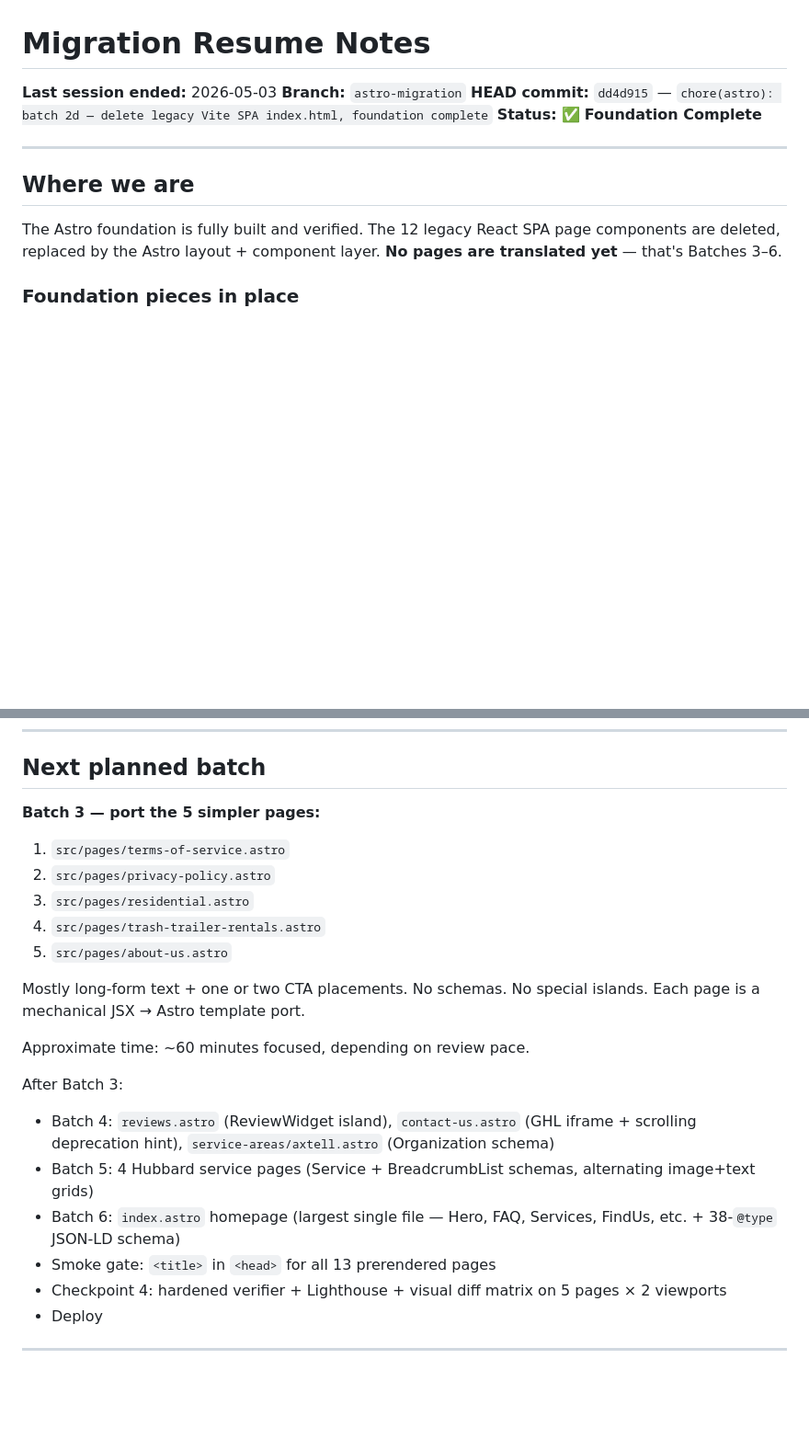
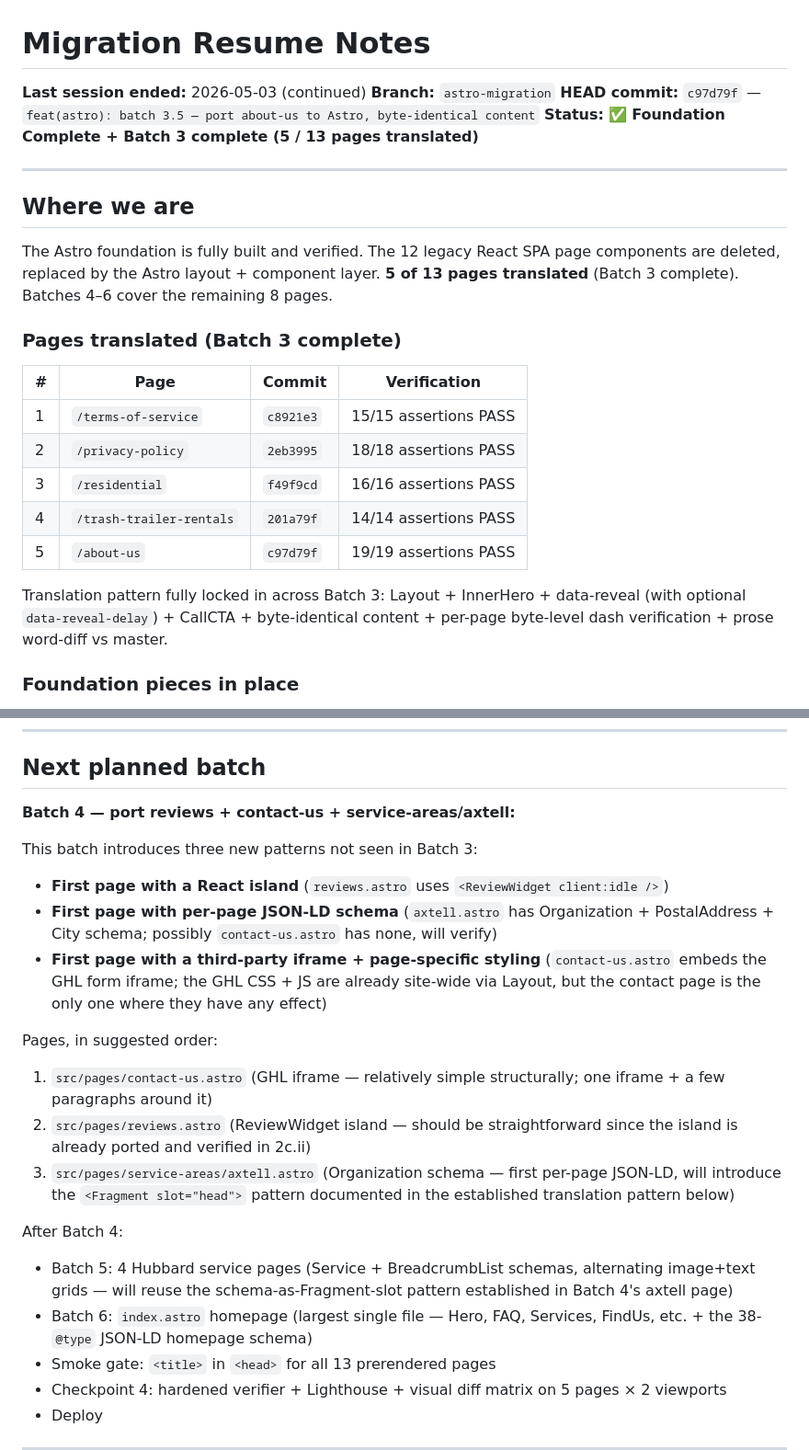
Before and after one commit to anthonykmartinez01/rankin-waste-management, a Markdown page: MIGRATION-RESUME.md, 2 parts joined by grey strips. Shown at 92% size. GitHub-like rendering; blank space fills up the shorter version.

Commit message:
docs(astro): update resume notes — Batch 3 complete, 5/13 pages translated
Updated MIGRATION-RESUME.md to reflect post-Batch-3 state:
  - HEAD commit: c97d79f (was dd4d915 / Foundation Complete)
  - Status: Foundation Complete + Batch 3 complete (5/13 pages translated)
  - Added 'Pages translated' table with all 5 commits + per-page assertion counts
  - Updated 'Next planned batch' section to point at Batch 4 (reviews +
    contact-us + axtell — first batch with React islands + per-page schema)
  - Updated resume prompt to start from Batch 4 with the new patterns it
    introduces (Fragment slot='head' for per-page schema, ReviewWidget
    client:idle island, GHL iframe page)

Translation pattern (locked in across Batch 3):
  - Layout title + description from migration-baseline.md §2
  - InnerHero with title (and optional bgImage)
  - data-reveal attribute on each useReveal() wrapper, with optional
    data-reveal-delay='0.X' matching pre-migration delay parameter
  - CallCTA component
  - className → class
  - Byte-identical content + per-page byte-level dash verification
  - Prose word-diff vs master (expecting only JSX ');' '}' artifacts)

Co-Authored-By: Claude Opus 4.7 (1M context) <noreply@anthropic.com>

```diff
--- a/MIGRATION-RESUME.md
+++ b/MIGRATION-RESUME.md
@@ -1,15 +1,27 @@
 # Migration Resume Notes
 
-**Last session ended:** 2026-05-03
+**Last session ended:** 2026-05-03 (continued)
 **Branch:** `astro-migration`
-**HEAD commit:** `dd4d915` — `chore(astro): batch 2d — delete legacy Vite SPA index.html, foundation complete`
-**Status:** ✅ **Foundation Complete**
+**HEAD commit:** `c97d79f` — `feat(astro): batch 3.5 — port about-us to Astro, byte-identical content`
+**Status:** ✅ **Foundation Complete + Batch 3 complete (5 / 13 pages translated)**
 
 ---
 
 ## Where we are
 
-The Astro foundation is fully built and verified. The 12 legacy React SPA page components are deleted, replaced by the Astro layout + component layer. **No pages are translated yet** — that's Batches 3–6.
+The Astro foundation is fully built and verified. The 12 legacy React SPA page components are deleted, replaced by the Astro layout + component layer. **5 of 13 pages translated** (Batch 3 complete). Batches 4–6 cover the remaining 8 pages.
+
+### Pages translated (Batch 3 complete)
+
+| # | Page | Commit | Verification |
+|---|---|---|---|
+| 1 | `/terms-of-service` | `c8921e3` | 15/15 assertions PASS |
+| 2 | `/privacy-policy` | `2eb3995` | 18/18 assertions PASS |
+| 3 | `/residential` | `f49f9cd` | 16/16 assertions PASS |
+| 4 | `/trash-trailer-rentals` | `201a79f` | 14/14 assertions PASS |
+| 5 | `/about-us` | `c97d79f` | 19/19 assertions PASS |
+
+Translation pattern fully locked in across Batch 3: Layout + InnerHero + data-reveal (with optional `data-reveal-delay`) + CallCTA + byte-identical content + per-page byte-level dash verification + prose word-diff vs master.
 
 ### Foundation pieces in place
 - Astro 5.18 + React 19 + Tailwind v4 toolchain (Batch 1)
@@ -32,21 +44,21 @@ node scripts/verify-ssg.mjs  # head-only assertions; runs against dist/<route>/i
 
 ## Next planned batch
 
-**Batch 3 — port the 5 simpler pages:**
-1. `src/pages/terms-of-service.astro`
-2. `src/pages/privacy-policy.astro`
-3. `src/pages/residential.astro`
-4. `src/pages/trash-trailer-rentals.astro`
-5. `src/pages/about-us.astro`
+**Batch 4 — port reviews + contact-us + service-areas/axtell:**
 
-Mostly long-form text + one or two CTA placements. No schemas. No special islands. Each page is a mechanical JSX → Astro template port.
+This batch introduces three new patterns not seen in Batch 3:
+- **First page with a React island** (`reviews.astro` uses `<ReviewWidget client:idle />`)
+- **First page with per-page JSON-LD schema** (`axtell.astro` has Organization + PostalAddress + City schema; possibly `contact-us.astro` has none, will verify)
+- **First page with a third-party iframe + page-specific styling** (`contact-us.astro` embeds the GHL form iframe; the GHL CSS + JS are already site-wide via Layout, but the contact page is the only one where they have any effect)
 
-Approximate time: ~60 minutes focused, depending on review pace.
+Pages, in suggested order:
+1. `src/pages/contact-us.astro` (GHL iframe — relatively simple structurally; one iframe + a few paragraphs around it)
+2. `src/pages/reviews.astro` (ReviewWidget island — should be straightforward since the island is already ported and verified in 2c.ii)
+3. `src/pages/service-areas/axtell.astro` (Organization schema — first per-page JSON-LD, will introduce the `<Fragment slot="head">` pattern documented in the established translation pattern below)
 
-After Batch 3:
-- Batch 4: `reviews.astro` (ReviewWidget island), `contact-us.astro` (GHL iframe + scrolling deprecation hint), `service-areas/axtell.astro` (Organization schema)
-- Batch 5: 4 Hubbard service pages (Service + BreadcrumbList schemas, alternating image+text grids)
-- Batch 6: `index.astro` homepage (largest single file — Hero, FAQ, Services, FindUs, etc. + 38-`@type` JSON-LD schema)
+After Batch 4:
+- Batch 5: 4 Hubbard service pages (Service + BreadcrumbList schemas, alternating image+text grids — will reuse the schema-as-Fragment-slot pattern established in Batch 4's axtell page)
+- Batch 6: `index.astro` homepage (largest single file — Hero, FAQ, Services, FindUs, etc. + the 38-`@type` JSON-LD homepage schema)
 - Smoke gate: `<title>` in `<head>` for all 13 prerendered pages
 - Checkpoint 4: hardened verifier + Lighthouse + visual diff matrix on 5 pages × 2 viewports
 - Deploy
```
Also changed, not shown: other parts of MIGRATION-RESUME.md (+9 -6 lines).
